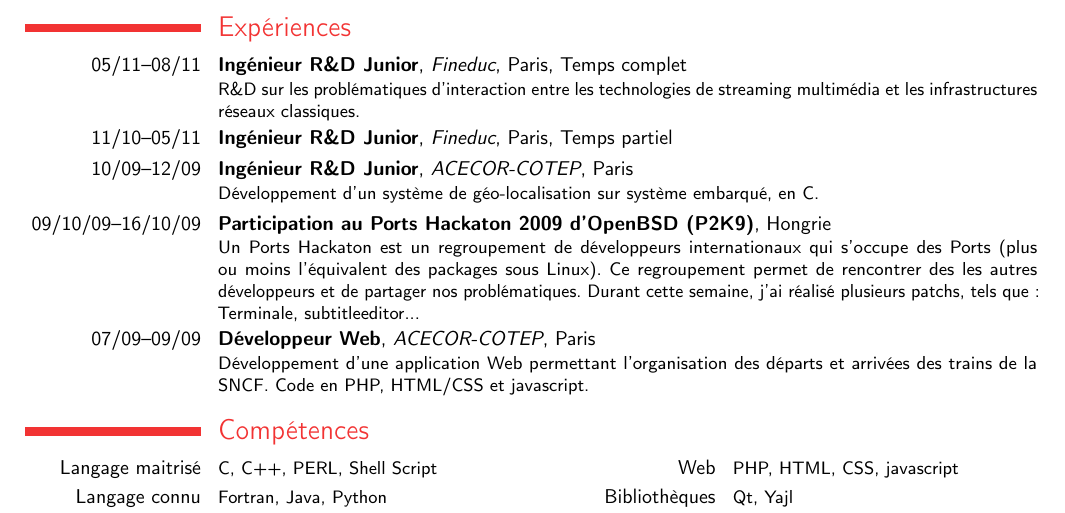
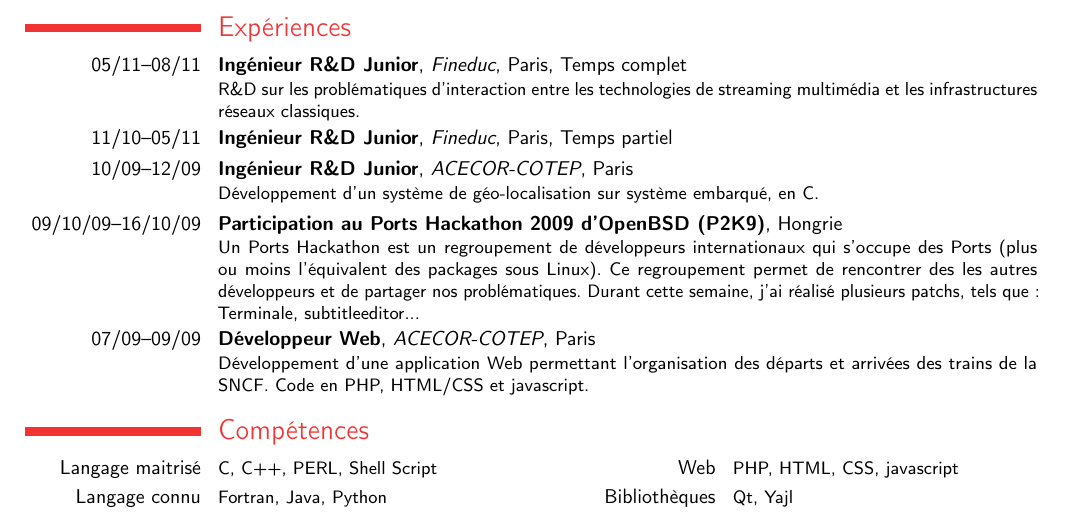
Before and after one commit to tribouille/random-stuff, a LaTeX CV (cv/CV_FR.tex, which reads cv/experiences.tex): part of the page, cut so that both start at the same text. Compiled offline with pdfLaTeX.

Commit message:
correct errors

```diff
--- a/cv/experiences.tex
+++ b/cv/experiences.tex
@@ -5,6 +5,6 @@
 
 \cventry{10/09--12/09}{Ingénieur R\&D Junior}{ACECOR-COTEP}{Paris}{}{Développement d'un système de géo-localisation sur système embarqué, en C.}
 
-\cventry{09/10/09--16/10/09}{Participation au Ports Hackaton 2009 d'OpenBSD (P2K9)}{}{Hongrie}{}{Un Ports Hackaton est un regroupement de développeurs internationaux qui s’occupe des Ports (plus ou moins l’équivalent des packages sous Linux). Ce regroupement permet de rencontrer des les autres développeurs et de partager nos problématiques. Durant cette semaine, j'ai réalisé plusieurs patchs, tels que : Terminale, subtitleeditor...}
+\cventry{09/10/09--16/10/09}{Participation au Ports Hackathon 2009 d'OpenBSD (P2K9)}{}{Hongrie}{}{Un Ports Hackathon est un regroupement de développeurs internationaux qui s’occupe des Ports (plus ou moins l’équivalent des packages sous Linux). Ce regroupement permet de rencontrer des les autres développeurs et de partager nos problématiques. Durant cette semaine, j'ai réalisé plusieurs patchs, tels que : Terminale, subtitleeditor...}
 
 \cventry{07/09--09/09}{Développeur Web}{ACECOR-COTEP}{Paris}{}{Développement d'une application Web permettant  l'organisation des départs et arrivées des trains de la SNCF. Code en PHP, HTML/CSS et javascript.}
```
